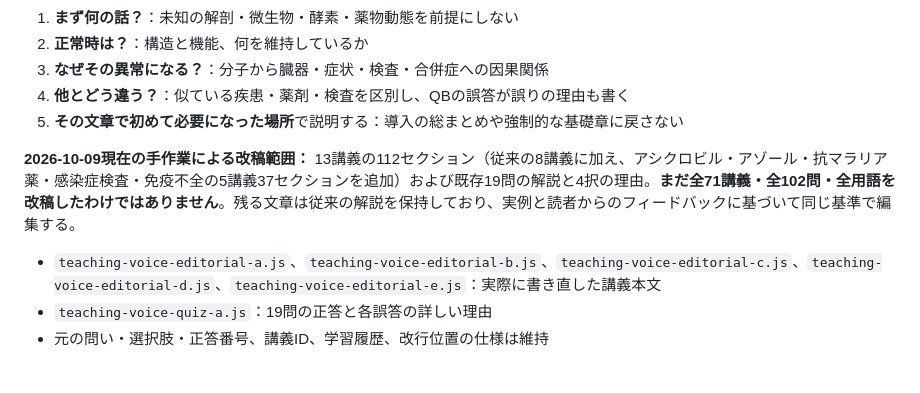
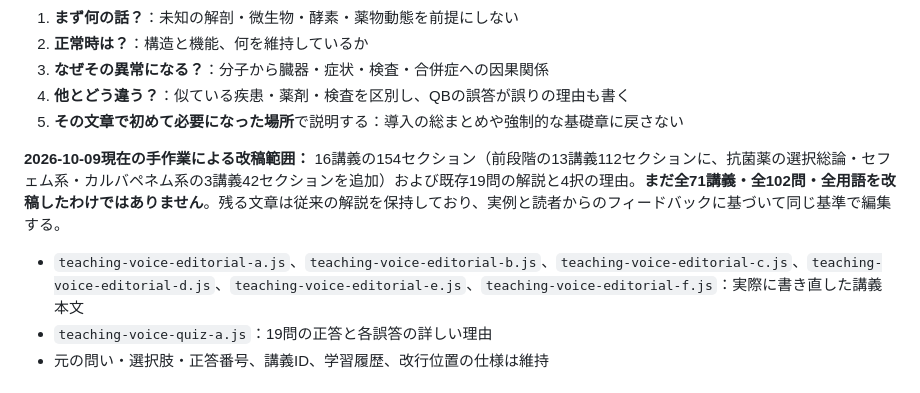
Before and after one commit to Haru2305/infection_medicine_quiz, a Markdown page: README.md, the part around the change. Rendered like a GitHub page.

Commit message:
Track cumulative progress toward deep answer-style writing across 16 lectures and 154 sections

```diff
--- a/README.md
+++ b/README.md
@@ -42,9 +42,9 @@
 4. **他とどう違う？**：似ている疾患・薬剤・検査を区別し、QBの誤答が誤りの理由も書く
 5. **その文章で初めて必要になった場所**で説明する：導入の総まとめや強制的な基礎章に戻さない
 
-**2026-10-09現在の手作業による改稿範囲：** 13講義の112セクション（従来の8講義に加え、アシクロビル・アゾール・抗マラリア薬・感染症検査・免疫不全の5講義37セクションを追加）および既存19問の解説と4択の理由。**まだ全71講義・全102問・全用語を改稿したわけではありません**。残る文章は従来の解説を保持しており、実例と読者からのフィードバックに基づいて同じ基準で編集する。
+**2026-10-09現在の手作業による改稿範囲：** 16講義の154セクション（前段階の13講義112セクションに、抗菌薬の選択総論・セフェム系・カルバペネム系の3講義42セクションを追加）および既存19問の解説と4択の理由。**まだ全71講義・全102問・全用語を改稿したわけではありません**。残る文章は従来の解説を保持しており、実例と読者からのフィードバックに基づいて同じ基準で編集する。
 
-- `teaching-voice-editorial-a.js`、`teaching-voice-editorial-b.js`、`teaching-voice-editorial-c.js`、`teaching-voice-editorial-d.js`、`teaching-voice-editorial-e.js`：実際に書き直した講義本文
+- `teaching-voice-editorial-a.js`、`teaching-voice-editorial-b.js`、`teaching-voice-editorial-c.js`、`teaching-voice-editorial-d.js`、`teaching-voice-editorial-e.js`、`teaching-voice-editorial-f.js`：実際に書き直した講義本文
 - `teaching-voice-quiz-a.js`：19問の正答と各誤答の詳しい理由
 - 元の問い・選択肢・正答番号、講義ID、学習履歴、改行位置の仕様は維持
 
```
